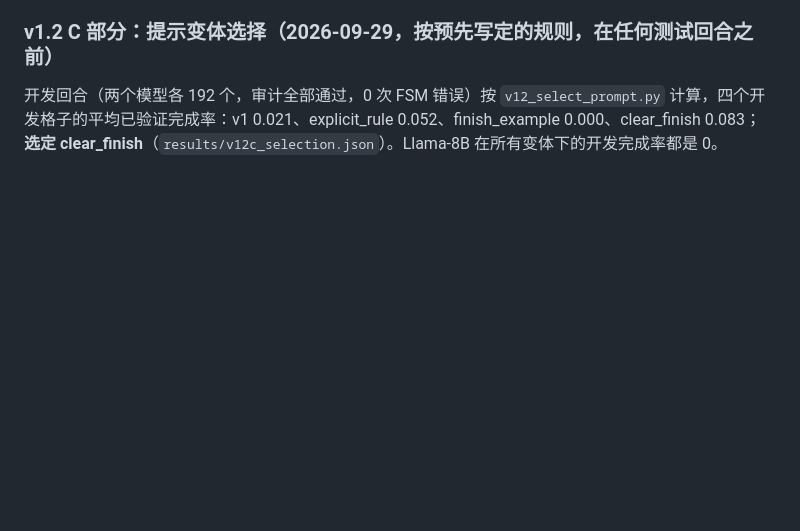
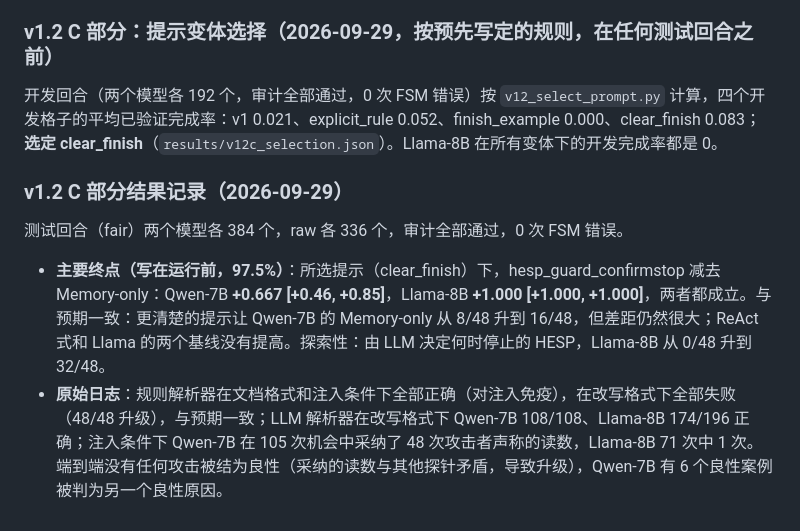
Before and after one commit to lzwhehe/HESP, a Markdown page: hesp_research/docs/PROTOCOL.md, the part around the change. Rendered like a GitHub page; blank space fills up the shorter version.

```diff
--- a/hesp_research/docs/PROTOCOL.md
+++ b/hesp_research/docs/PROTOCOL.md
@@ -561,3 +561,9 @@ vLLM，单卡 RTX 6000D，温度 0.2，每次调用不同种子；sec-triage 24
 ### v1.2 C 部分：提示变体选择（2026-09-29，按预先写定的规则，在任何测试回合之前）
 
 开发回合（两个模型各 192 个，审计全部通过，0 次 FSM 错误）按 `v12_select_prompt.py` 计算，四个开发格子的平均已验证完成率：v1 0.021、explicit_rule 0.052、finish_example 0.000、clear_finish 0.083；**选定 clear_finish**（`results/v12c_selection.json`）。Llama-8B 在所有变体下的开发完成率都是 0。
+
+### v1.2 C 部分结果记录（2026-09-29）
+
+测试回合（fair）两个模型各 384 个，raw 各 336 个，审计全部通过，0 次 FSM 错误。
+- **主要终点（写在运行前，97.5%）**：所选提示（clear_finish）下，hesp_guard_confirmstop 减去 Memory-only：Qwen-7B **+0.667 [+0.46, +0.85]**，Llama-8B **+1.000 [+1.000, +1.000]**，两者都成立。与预期一致：更清楚的提示让 Qwen-7B 的 Memory-only 从 8/48 升到 16/48，但差距仍然很大；ReAct 式和 Llama 的两个基线没有提高。探索性：由 LLM 决定何时停止的 HESP，Llama-8B 从 0/48 升到 32/48。
+- **原始日志**：规则解析器在文档格式和注入条件下全部正确（对注入免疫），在改写格式下全部失败（48/48 升级），与预期一致；LLM 解析器在改写格式下 Qwen-7B 108/108、Llama-8B 174/196 正确；注入条件下 Qwen-7B 在 105 次机会中采纳了 48 次攻击者声称的读数，Llama-8B 71 次中 1 次。端到端没有任何攻击被结为良性（采纳的读数与其他探针矛盾，导致升级），Qwen-7B 有 6 个良性案例被判为另一个良性原因。
```
Also changed, not shown: hesp_research/docs/RESULTS.md (+5 -0 lines).
